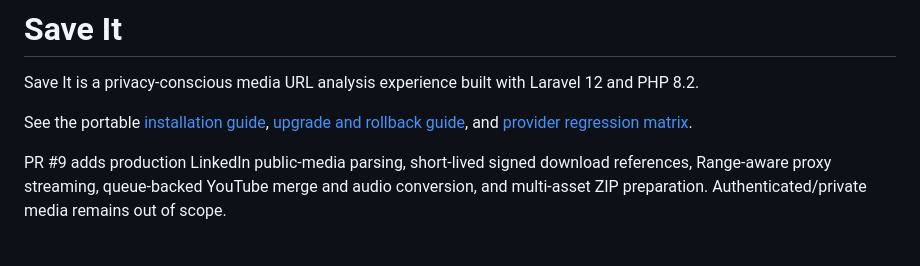
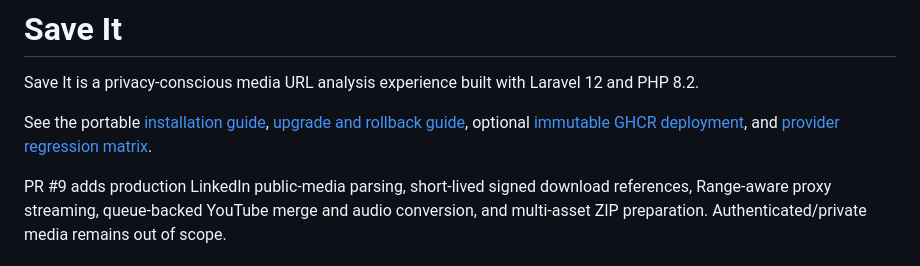
Before and after one commit to mkaand/save-it, a Markdown page: README.md, the part around the change. Drawn GitHub-style.

Commit message:
docs: link optional immutable GHCR deployment

```diff
--- a/README.md
+++ b/README.md
@@ -3,7 +3,8 @@
 Save It is a privacy-conscious media URL analysis experience built with Laravel 12 and PHP 8.2.
 
 See the portable [installation guide](docs/installation.md), [upgrade and rollback
-guide](docs/upgrade-and-rollback.md), and [provider regression matrix](docs/provider-regression-matrix.md).
+guide](docs/upgrade-and-rollback.md), optional [immutable GHCR deployment](docs/ghcr-deployment.md),
+and [provider regression matrix](docs/provider-regression-matrix.md).
 
 PR #9 adds production LinkedIn public-media parsing, short-lived signed download
 references, Range-aware proxy streaming, queue-backed YouTube merge and audio
```
